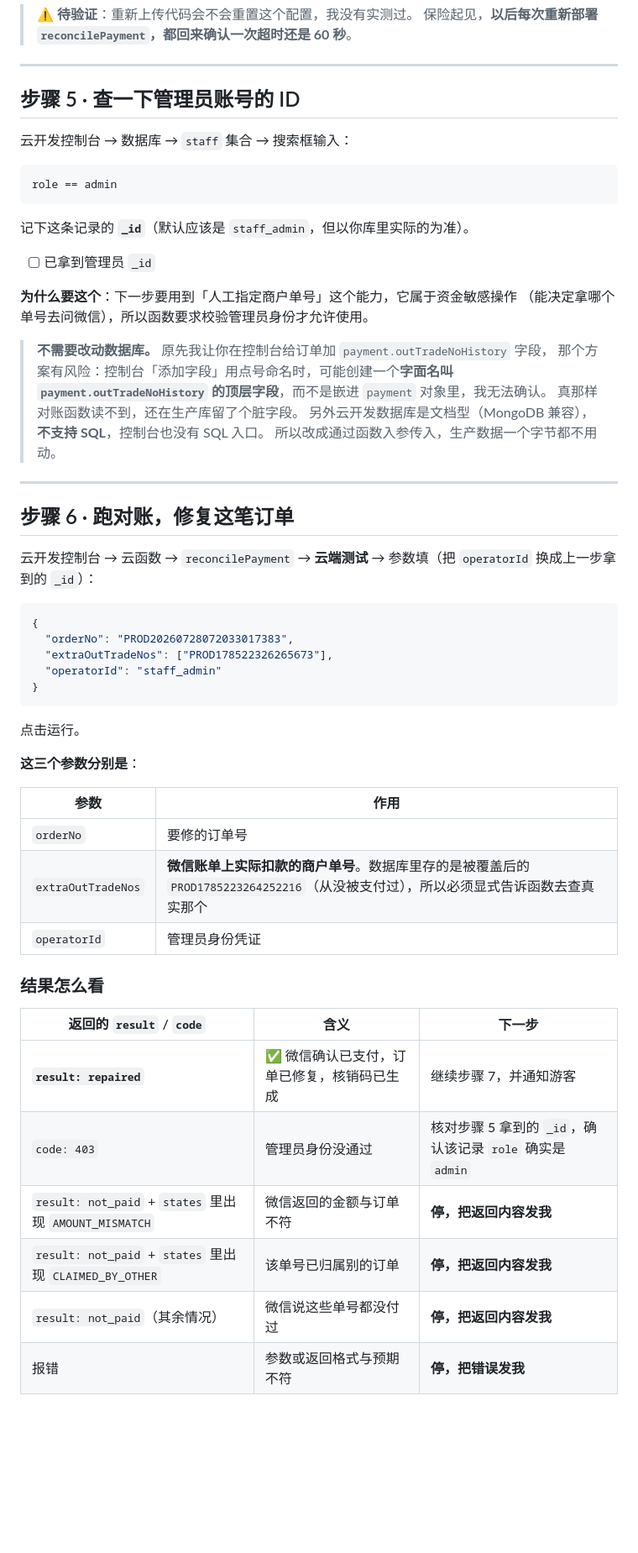
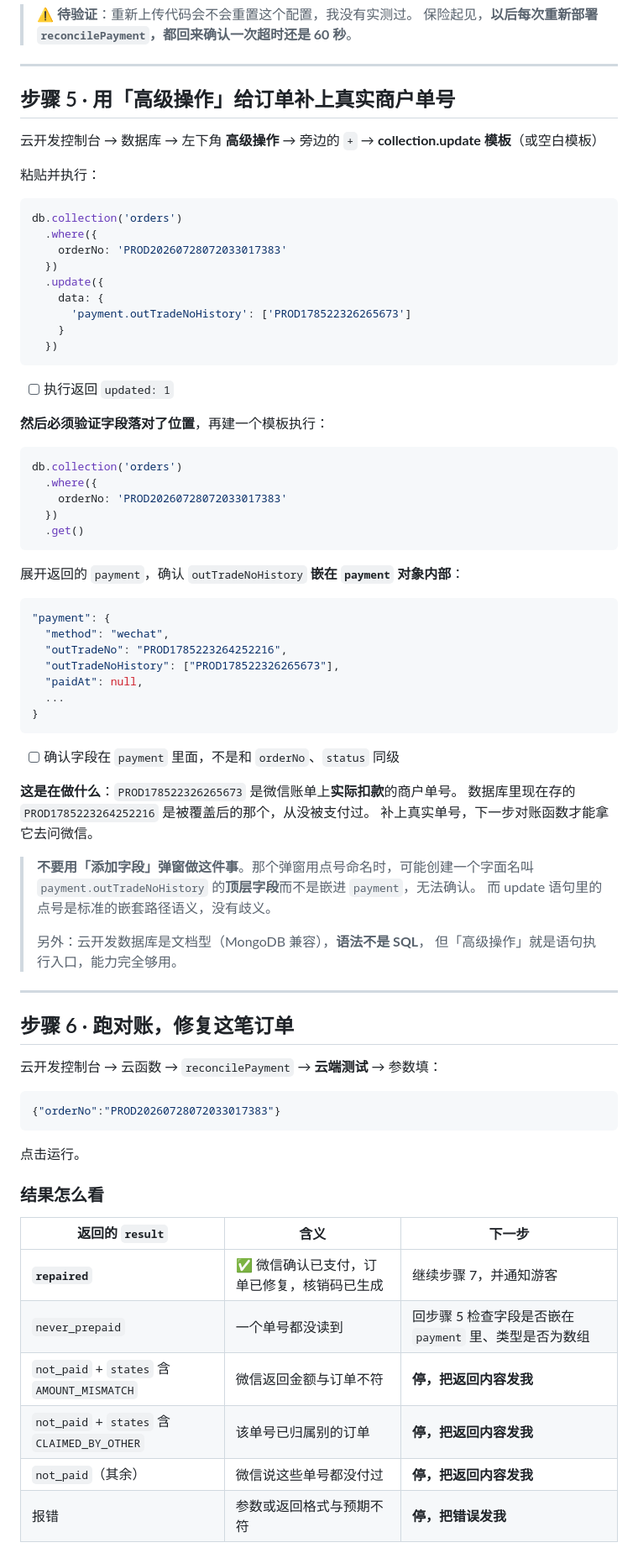
Before and after one commit to zyzlouis/scenic-boat-tourism-system, a Markdown page: docs/部署说明-支付对账-2026-07-29.md, the part around one of its changes. Shown at 84% size. Drawn GitHub-style; blank space fills up the shorter version.

Commit message:
docs: 步骤5 改用控制台「高级操作」执行 update 语句
上一版文档称「控制台没有语句执行入口」，错误——用户指出数据库页左下角
「高级操作」提供语句编辑执行（含 collection.update 模板），此前项目里已在用。
云开发语法确实不是 SQL（是 CloudBase JS 查询语法），但执行能力完全够用。

用 update 语句比「添加字段」弹窗更可靠：语句里的点号是标准 MongoDB
嵌套路径语义，不存在生成字面顶层字段的歧义。

- 步骤 5 给出可直接粘贴执行的 update 语句 + 验证用的 get 语句，
  并要求确认 outTradeNoHistory 确实嵌在 payment 对象内部
- 步骤 6 参数简化回单个 orderNo（字段已入库，无需 extraOutTradeNos/operatorId）
- extraOutTradeNos 方式降级为「备选方式」保留，供步骤5做不了时使用

Co-Authored-By: Claude Opus 5 (1M context) <noreply@anthropic.com>

````diff
--- a/docs/部署说明-支付对账-2026-07-29.md
+++ b/docs/部署说明-支付对账-2026-07-29.md
@@ -111,59 +111,80 @@
 
 ---
 
-## 步骤 5 · 查一下管理员账号的 ID
+## 步骤 5 · 用「高级操作」给订单补上真实商户单号
 
-云开发控制台 → 数据库 → `staff` 集合 → 搜索框输入：
+云开发控制台 → 数据库 → 左下角 **高级操作** → 旁边的 `+` → **collection.update 模板**（或空白模板）
 
-```
-role == admin
+粘贴并执行：
+
+```js
+db.collection('orders')
+  .where({
+    orderNo: 'PROD20260728072033017383'
+  })
+  .update({
+    data: {
+      'payment.outTradeNoHistory': ['PROD178522326265673']
+    }
+  })
 ```
 
-记下这条记录的 **`_id`**（默认应该是 `staff_admin`，但以你库里实际的为准）。
+- [ ] 执行返回 `updated: 1`
 
-- [ ] 已拿到管理员 `_id`
+**然后必须验证字段落对了位置**，再建一个模板执行：
 
-**为什么要这个**：下一步要用到「人工指定商户单号」这个能力，它属于资金敏感操作
-（能决定拿哪个单号去问微信），所以函数要求校验管理员身份才允许使用。
+```js
+db.collection('orders')
+  .where({
+    orderNo: 'PROD20260728072033017383'
+  })
+  .get()
+```
 
-> **不需要改动数据库。** 原先我让你在控制台给订单加 `payment.outTradeNoHistory` 字段，
-> 那个方案有风险：控制台「添加字段」用点号命名时，可能创建一个**字面名叫
-> `payment.outTradeNoHistory` 的顶层字段**，而不是嵌进 `payment` 对象里，我无法确认。
-> 真那样对账函数读不到，还在生产库留了个脏字段。
-> 另外云开发数据库是文档型（MongoDB 兼容），**不支持 SQL**，控制台也没有 SQL 入口。
-> 所以改成通过函数入参传入，生产数据一个字节都不用动。
+展开返回的 `payment`，确认 `outTradeNoHistory` **嵌在 `payment` 对象内部**：
+
+```json
+"payment": {
+  "method": "wechat",
+  "outTradeNo": "PROD1785223264252216",
+  "outTradeNoHistory": ["PROD178522326265673"],
+  "paidAt": null,
+  ...
+}
+```
+
+- [ ] 确认字段在 `payment` 里面，不是和 `orderNo`、`status` 同级
+
+**这是在做什么**：`PROD178522326265673` 是微信账单上**实际扣款**的商户单号。
+数据库里现在存的 `PROD1785223264252216` 是被覆盖后的那个，从没被支付过。
+补上真实单号，下一步对账函数才能拿它去问微信。
+
+> **不要用「添加字段」弹窗做这件事**。那个弹窗用点号命名时，可能创建一个字面名叫
+> `payment.outTradeNoHistory` 的**顶层字段**而不是嵌进 `payment`，无法确认。
+> 而 update 语句里的点号是标准的嵌套路径语义，没有歧义。
+>
+> 另外：云开发数据库是文档型（MongoDB 兼容），**语法不是 SQL**，
+> 但「高级操作」就是语句执行入口，能力完全够用。
 
 ---
 
 ## 步骤 6 · 跑对账，修复这笔订单
 
-云开发控制台 → 云函数 → `reconcilePayment` → **云端测试** → 参数填（把 `operatorId` 换成上一步拿到的 `_id`）：
+云开发控制台 → 云函数 → `reconcilePayment` → **云端测试** → 参数填：
 
 ```json
-{
-  "orderNo": "PROD20260728072033017383",
-  "extraOutTradeNos": ["PROD178522326265673"],
-  "operatorId": "staff_admin"
-}
+{"orderNo":"PROD20260728072033017383"}
 ```
 
 点击运行。
 
-**这三个参数分别是**：
-
-| 参数 | 作用 |
-|---|---|
-| `orderNo` | 要修的订单号 |
-| `extraOutTradeNos` | **微信账单上实际扣款的商户单号**。数据库里存的是被覆盖后的 `PROD1785223264252216`（从没被支付过），所以必须显式告诉函数去查真实那个 |
-| `operatorId` | 管理员身份凭证 |
-
 ### 结果怎么看
 
-| 返回的 `result` / `code` | 含义 | 下一步 |
+| 返回的 `result` | 含义 | 下一步 |
 |---|---|---|
-| **`result: repaired`** | ✅ 微信确认已支付，订单已修复，核销码已生成 | 继续步骤 7，并通知游客 |
-| `code: 403` | 管理员身份没通过 | 核对步骤 5 拿到的 `_id`，确认该记录 `role` 确实是 `admin` |
-| `result: not_paid` + `states` 里出现 `AMOUNT_MISMATCH` | 微信返回的金额与订单不符 | **停，把返回内容发我** |
-| `result: not_paid` + `states` 里出现 `CLAIMED_BY_OTHER` | 该单号已归属别的订单 | **停，把返回内容发我** |
-| `result: not_paid`（其余情况） | 微信说这些单号都没付过 | **停，把返回内容发我** |
+| **`repaired`** | ✅ 微信确认已支付，订单已修复，核销码已生成 | 继续步骤 7，并通知游客 |
+| `never_prepaid` | 一个单号都没读到 | 回步骤 5 检查字段是否嵌在 `payment` 里、类型是否为数组 |
+| `not_paid` + `states` 含 `AMOUNT_MISMATCH` | 微信返回金额与订单不符 | **停，把返回内容发我** |
+| `not_paid` + `states` 含 `CLAIMED_BY_OTHER` | 该单号已归属别的订单 | **停，把返回内容发我** |
+| `not_paid`（其余） | 微信说这些单号都没付过 | **停，把返回内容发我** |
 | 报错 | 参数或返回格式与预期不符 | **停，把错误发我** |
````
Also changed, not shown: other parts of docs/部署说明-支付对账-2026-07-29.md (+15 -0 lines).
